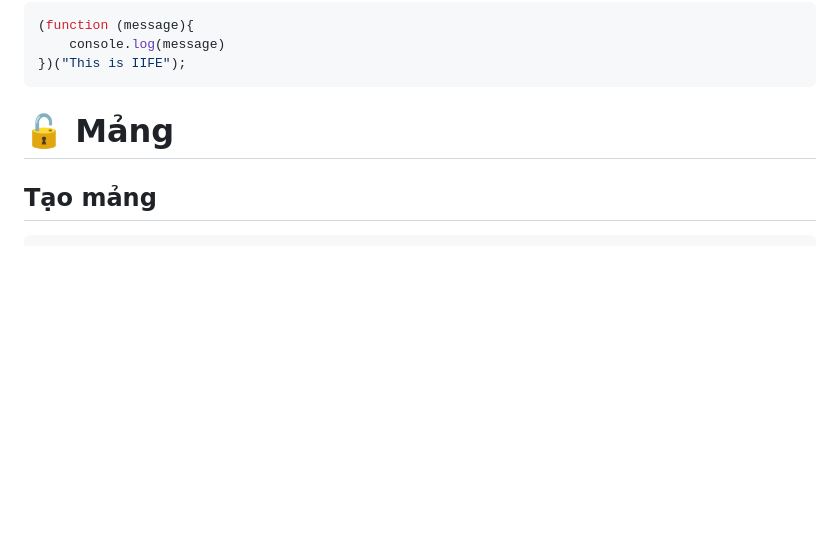
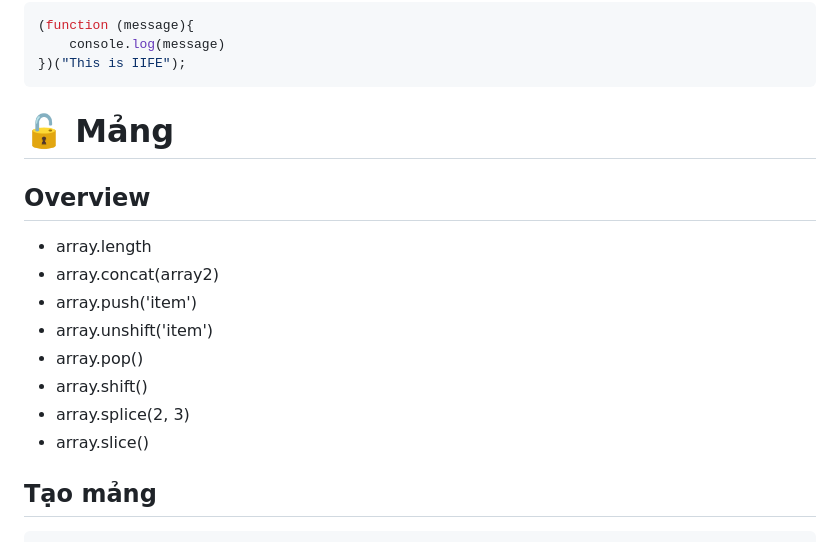
Before and after one commit to nlnhat28/learn-javascript, a Markdown page: README.md, the part around the change. Rendered like a GitHub page; blank space fills up the shorter version.

Commit message:
New: Mảng | Overview

````diff
--- a/README.md
+++ b/README.md
@@ -298,6 +298,15 @@ Chạy ngay không cần gán
 })("This is IIFE");
 ```
 # 🔓 Mảng
+## Overview
+* array.length
+* array.concat(array2)
+* array.push('item')
+* array.unshift('item')
+* array.pop()
+* array.shift()
+* array.splice(2, 3)
+* array.slice()
 ## Tạo mảng
 ```js
 let langs1 = ['Html','Css','Javascript'];
````
